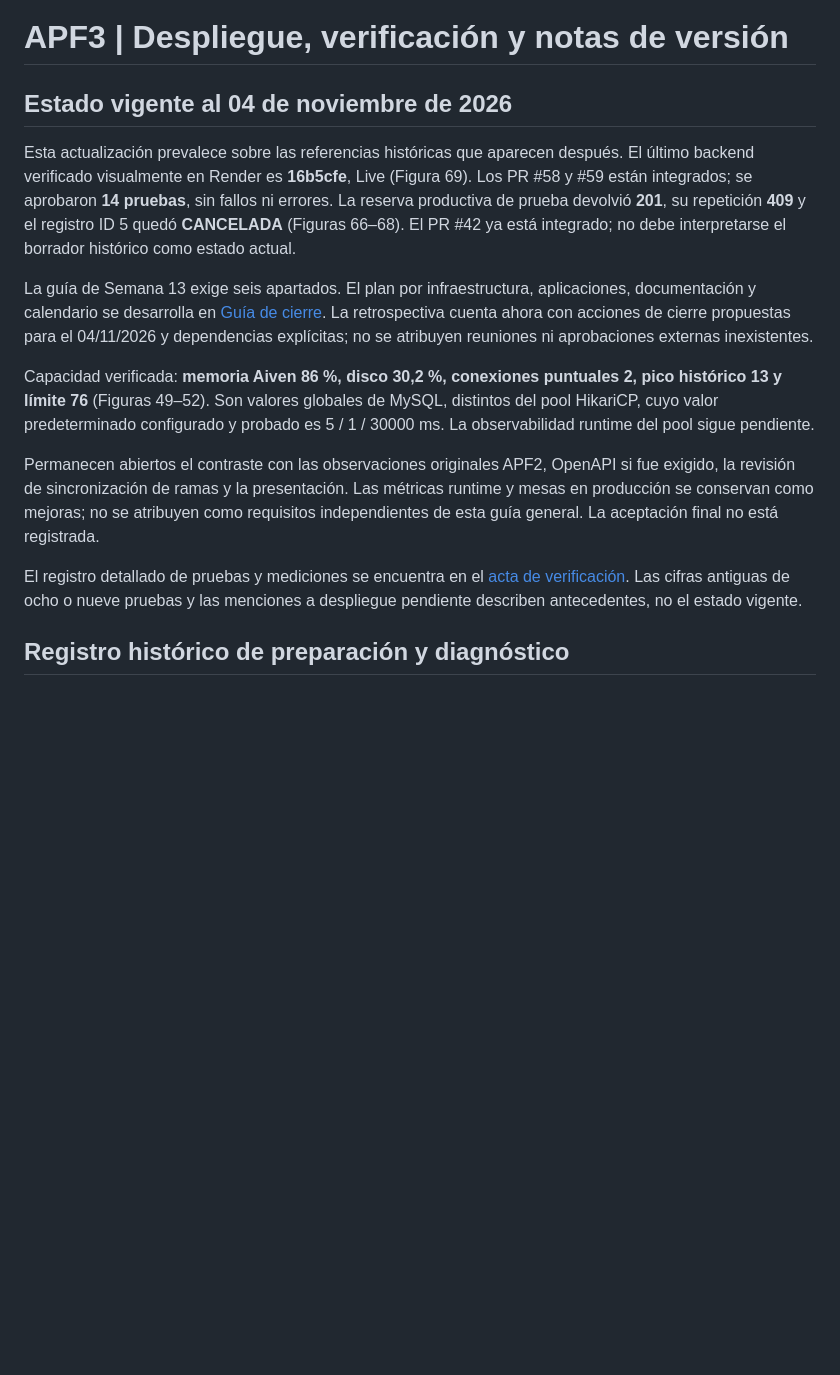
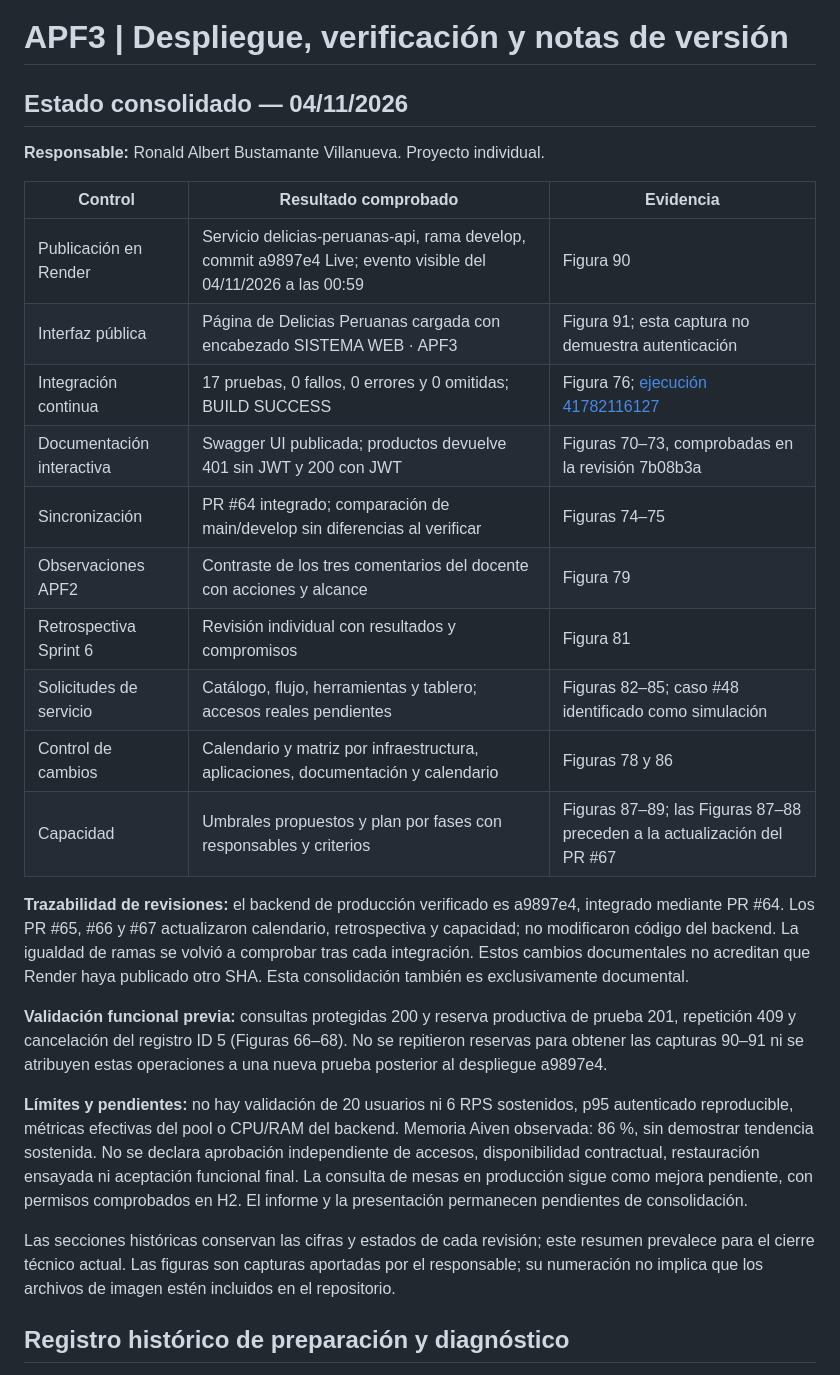
Before and after one commit to rabv7399/Integrador2-grupoRonald, a Markdown page: docs/APF3_Despliegue_Notas_Version.md, the part around the change. Drawn GitHub-style; blank space fills up the shorter version.

Commit message:
docs: actualizar notas de versión y límites de validación

```diff
--- a/docs/APF3_Despliegue_Notas_Version.md
+++ b/docs/APF3_Despliegue_Notas_Version.md
@@ -1,16 +1,29 @@
 # APF3 | Despliegue, verificación y notas de versión
 
-## Estado vigente al 04 de noviembre de 2026
+## Estado consolidado — 04/11/2026
 
-Esta actualización prevalece sobre las referencias históricas que aparecen después. El último backend verificado visualmente en Render es **16b5cfe**, Live (Figura 69). Los PR #58 y #59 están integrados; se aprobaron **14 pruebas**, sin fallos ni errores. La reserva productiva de prueba devolvió **201**, su repetición **409** y el registro ID 5 quedó **CANCELADA** (Figuras 66–68). El PR #42 ya está integrado; no debe interpretarse el borrador histórico como estado actual.
+**Responsable:** Ronald Albert Bustamante Villanueva. Proyecto individual.
 
-La guía de Semana 13 exige seis apartados. El plan por infraestructura, aplicaciones, documentación y calendario se desarrolla en [Guía de cierre](APF3_Guia_Cierre_Semana13.md). La retrospectiva cuenta ahora con acciones de cierre propuestas para el 04/11/2026 y dependencias explícitas; no se atribuyen reuniones ni aprobaciones externas inexistentes.
+| Control | Resultado comprobado | Evidencia |
+|---|---|---|
+| Publicación en Render | Servicio delicias-peruanas-api, rama develop, commit a9897e4 Live; evento visible del 04/11/2026 a las 00:59 | Figura 90 |
+| Interfaz pública | Página de Delicias Peruanas cargada con encabezado SISTEMA WEB · APF3 | Figura 91; esta captura no demuestra autenticación |
+| Integración continua | 17 pruebas, 0 fallos, 0 errores y 0 omitidas; BUILD SUCCESS | Figura 76; [ejecución 41782116127](https://github.com/rabv7399/Integrador2-grupoRonald/actions/runs/41782116127) |
+| Documentación interactiva | Swagger UI publicada; productos devuelve 401 sin JWT y 200 con JWT | Figuras 70–73, comprobadas en la revisión 7b08b3a |
+| Sincronización | PR #64 integrado; comparación de main/develop sin diferencias al verificar | Figuras 74–75 |
+| Observaciones APF2 | Contraste de los tres comentarios del docente con acciones y alcance | Figura 79 |
+| Retrospectiva Sprint 6 | Revisión individual con resultados y compromisos | Figura 81 |
+| Solicitudes de servicio | Catálogo, flujo, herramientas y tablero; accesos reales pendientes | Figuras 82–85; caso #48 identificado como simulación |
+| Control de cambios | Calendario y matriz por infraestructura, aplicaciones, documentación y calendario | Figuras 78 y 86 |
+| Capacidad | Umbrales propuestos y plan por fases con responsables y criterios | Figuras 87–89; las Figuras 87–88 preceden a la actualización del PR #67 |
 
-Capacidad verificada: **memoria Aiven 86 %, disco 30,2 %, conexiones puntuales 2, pico histórico 13 y límite 76** (Figuras 49–52). Son valores globales de MySQL, distintos del pool HikariCP, cuyo valor predeterminado configurado y probado es 5 / 1 / 30000 ms. La observabilidad runtime del pool sigue pendiente.
+**Trazabilidad de revisiones:** el backend de producción verificado es a9897e4, integrado mediante PR #64. Los PR #65, #66 y #67 actualizaron calendario, retrospectiva y capacidad; no modificaron código del backend. La igualdad de ramas se volvió a comprobar tras cada integración. Estos cambios documentales no acreditan que Render haya publicado otro SHA. Esta consolidación también es exclusivamente documental.
 
-Permanecen abiertos el contraste con las observaciones originales APF2, OpenAPI si fue exigido, la revisión de sincronización de ramas y la presentación. Las métricas runtime y mesas en producción se conservan como mejoras; no se atribuyen como requisitos independientes de esta guía general. La aceptación final no está registrada.
+**Validación funcional previa:** consultas protegidas 200 y reserva productiva de prueba 201, repetición 409 y cancelación del registro ID 5 (Figuras 66–68). No se repitieron reservas para obtener las capturas 90–91 ni se atribuyen estas operaciones a una nueva prueba posterior al despliegue a9897e4.
 
-El registro detallado de pruebas y mediciones se encuentra en el [acta de verificación](APF3_Acta_Publicacion_y_Verificacion.md). Las cifras antiguas de ocho o nueve pruebas y las menciones a despliegue pendiente describen antecedentes, no el estado vigente.
+**Límites y pendientes:** no hay validación de 20 usuarios ni 6 RPS sostenidos, p95 autenticado reproducible, métricas efectivas del pool o CPU/RAM del backend. Memoria Aiven observada: 86 %, sin demostrar tendencia sostenida. No se declara aprobación independiente de accesos, disponibilidad contractual, restauración ensayada ni aceptación funcional final. La consulta de mesas en producción sigue como mejora pendiente, con permisos comprobados en H2. El informe y la presentación permanecen pendientes de consolidación.
+
+Las secciones históricas conservan las cifras y estados de cada revisión; este resumen prevalece para el cierre técnico actual. Las figuras son capturas aportadas por el responsable; su numeración no implica que los archivos de imagen estén incluidos en el repositorio.
 
 ## Registro histórico de preparación y diagnóstico
 
```
